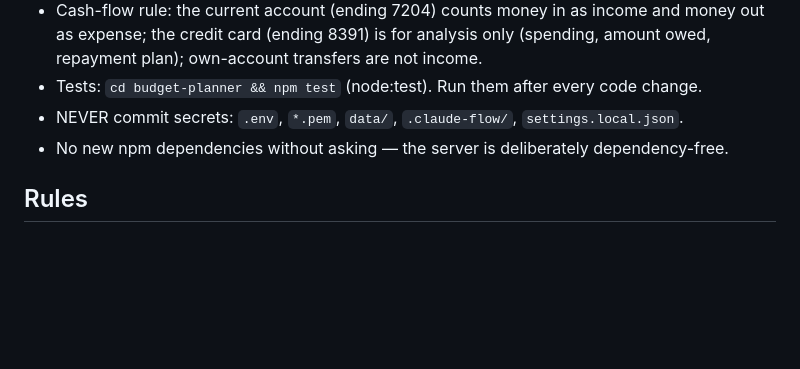
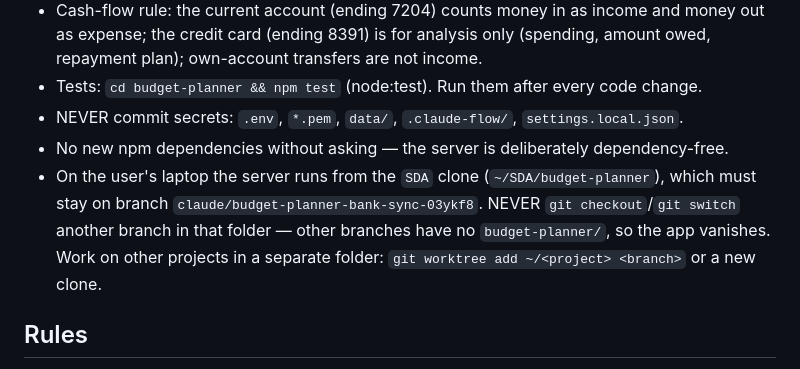
Before and after one commit to nasteapaul/SDA, a Markdown page: CLAUDE.md, the part around the change. GitHub-like rendering; blank space fills up the shorter version.

Commit message:
CLAUDE.md: never switch branches in the laptop's budget app folder
Switching ~/SDA to another project's branch removed the running budget app.
Other projects go in their own folder (git worktree or a separate clone).

Co-Authored-By: Claude Opus 5.5 <noreply@anthropic.com>
Claude-Session: https://claude.ai/code/session_017gcRs2g3ZevnQ7je8yQZvE

```diff
--- a/CLAUDE.md
+++ b/CLAUDE.md
@@ -12,6 +12,10 @@
 - Tests: `cd budget-planner && npm test` (node:test). Run them after every code change.
 - NEVER commit secrets: `.env`, `*.pem`, `data/`, `.claude-flow/`, `settings.local.json`.
 - No new npm dependencies without asking — the server is deliberately dependency-free.
+- On the user's laptop the server runs from the `SDA` clone (`~/SDA/budget-planner`), which must
+  stay on branch `claude/budget-planner-bank-sync-03ykf8`. NEVER `git checkout`/`git switch`
+  another branch in that folder — other branches have no `budget-planner/`, so the app vanishes.
+  Work on other projects in a separate folder: `git worktree add ~/<project> <branch>` or a new clone.
 
 ## Rules
 
```
